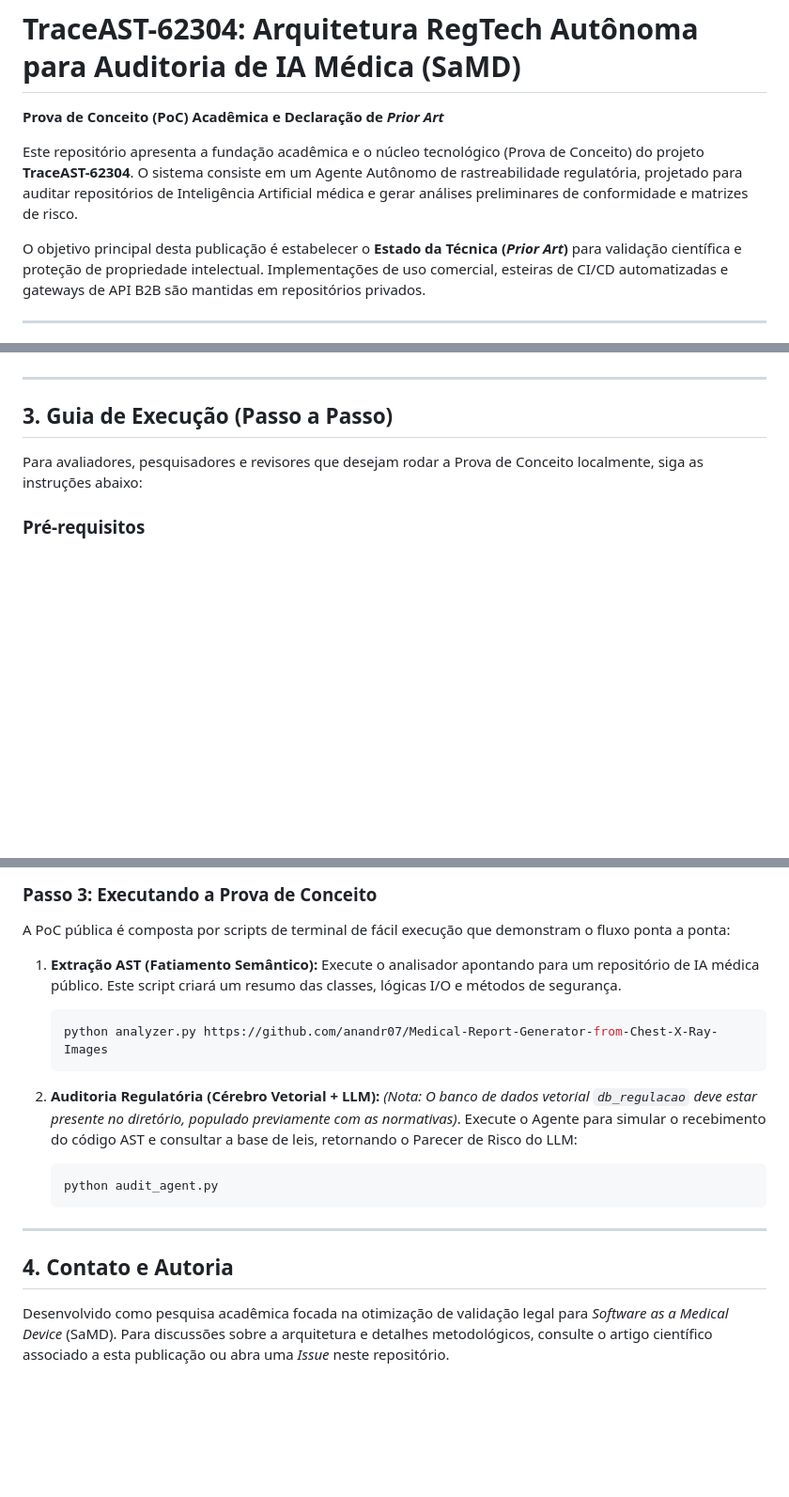
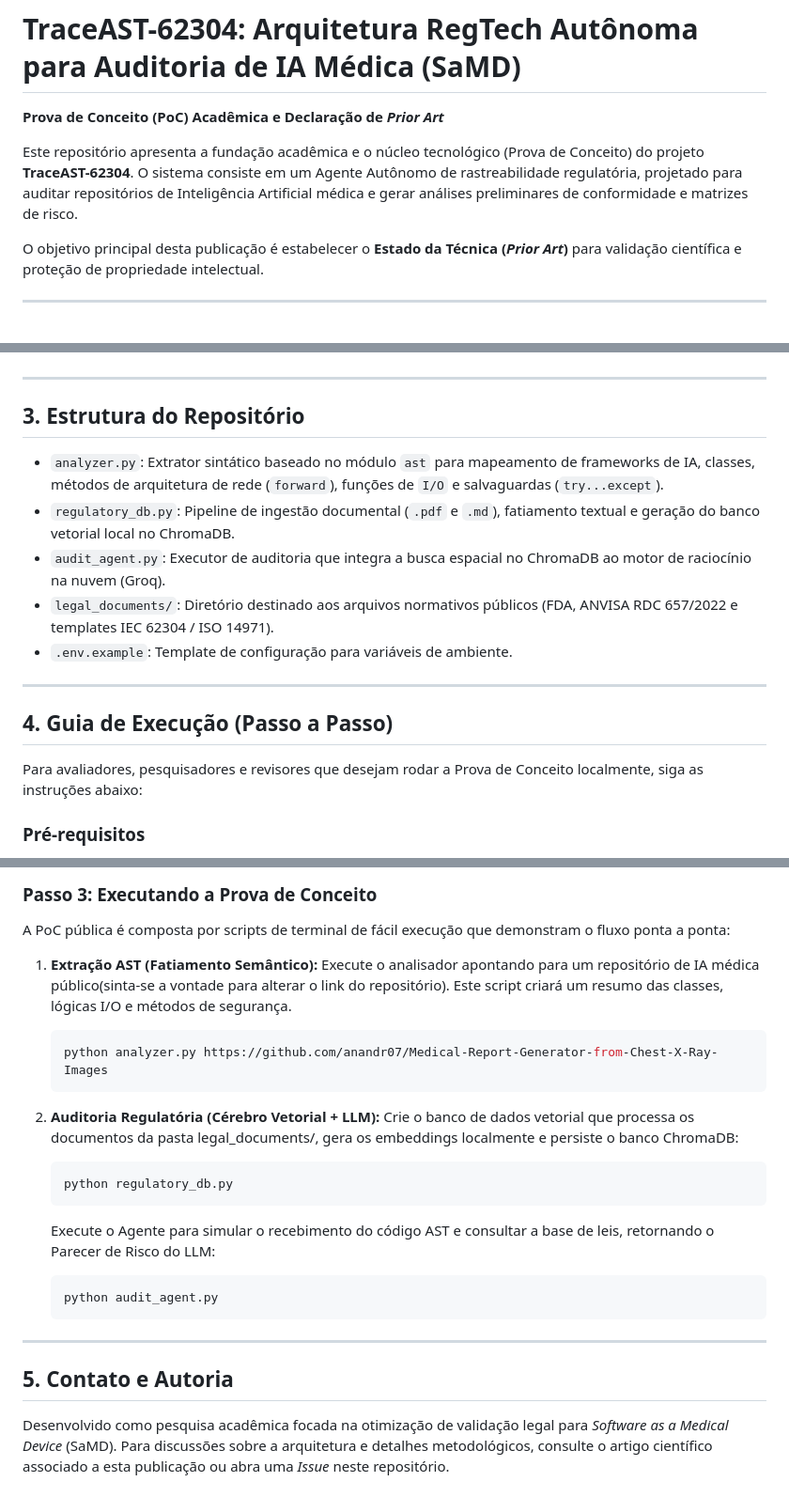
Before and after one commit to Vitor-Benosse/TraceAST-62304-Poc, a Markdown page: README.md, 3 parts joined by grey strips. Shown at 94% size. Rendered like a GitHub page; blank space fills up the shorter version.

Commit message:
fix: readme

````diff
--- a/README.md
+++ b/README.md
@@ -4,7 +4,7 @@
 
 Este repositório apresenta a fundação acadêmica e o núcleo tecnológico (Prova de Conceito) do projeto **TraceAST-62304**. O sistema consiste em um Agente Autônomo de rastreabilidade regulatória, projetado para auditar repositórios de Inteligência Artificial médica e gerar análises preliminares de conformidade e matrizes de risco.
 
-O objetivo principal desta publicação é estabelecer o **Estado da Técnica (*Prior Art*)** para validação científica e proteção de propriedade intelectual. Implementações de uso comercial, esteiras de CI/CD automatizadas e gateways de API B2B são mantidas em repositórios privados.
+O objetivo principal desta publicação é estabelecer o **Estado da Técnica (*Prior Art*)** para validação científica e proteção de propriedade intelectual.
 
 ---
 
@@ -36,7 +36,17 @@ Enviar a base de código integral de um sistema hospitalar para um LLM é inefic
 
 ---
 
-## 3. Guia de Execução (Passo a Passo)
+## 3. Estrutura do Repositório
+
+* `analyzer.py`: Extrator sintático baseado no módulo `ast` para mapeamento de frameworks de IA, classes, métodos de arquitetura de rede (`forward`), funções de `I/O` e salvaguardas (`try...except`).
+* `regulatory_db.py`: Pipeline de ingestão documental (`.pdf` e `.md`), fatiamento textual e geração do banco vetorial local no ChromaDB.
+* `audit_agent.py`: Executor de auditoria que integra a busca espacial no ChromaDB ao motor de raciocínio na nuvem (Groq).
+* `legal_documents/`: Diretório destinado aos arquivos normativos públicos (FDA, ANVISA RDC 657/2022 e templates IEC 62304 / ISO 14971).
+* `.env.example`: Template de configuração para variáveis de ambiente.
+
+---
+
+## 4. Guia de Execução (Passo a Passo)
 
 Para avaliadores, pesquisadores e revisores que desejam rodar a Prova de Conceito localmente, siga as instruções abaixo:
 
@@ -74,13 +84,17 @@ GROQ_MODEL="qwen/qwen3.8-27b"
 A PoC pública é composta por scripts de terminal de fácil execução que demonstram o fluxo ponta a ponta:
 
 1. **Extração AST (Fatiamento Semântico):**
-   Execute o analisador apontando para um repositório de IA médica público. Este script criará um resumo das classes, lógicas I/O e métodos de segurança.
+   Execute o analisador apontando para um repositório de IA médica público(sinta-se a vontade para alterar o link do repositório). Este script criará um resumo das classes, lógicas I/O e métodos de segurança.
    ```bash
    python analyzer.py https://github.com/anandr07/Medical-Report-Generator-from-Chest-X-Ray-Images
    ```
 
 2. **Auditoria Regulatória (Cérebro Vetorial + LLM):**
-   *(Nota: O banco de dados vetorial `db_regulacao` deve estar presente no diretório, populado previamente com as normativas)*.
+   Crie o banco de dados vetorial que processa os documentos da pasta legal_documents/, gera os embeddings localmente e persiste o banco ChromaDB:
+   ```bash
+   python regulatory_db.py
+   ```
+
    Execute o Agente para simular o recebimento do código AST e consultar a base de leis, retornando o Parecer de Risco do LLM:
    ```bash
    python audit_agent.py
@@ -88,5 +102,5 @@ A PoC pública é composta por scripts de terminal de fácil execução que demo
 
 ---
 
-## 4. Contato e Autoria
+## 5. Contato e Autoria
 Desenvolvido como pesquisa acadêmica focada na otimização de validação legal para *Software as a Medical Device* (SaMD). Para discussões sobre a arquitetura e detalhes metodológicos, consulte o artigo científico associado a esta publicação ou abra uma *Issue* neste repositório.
````
